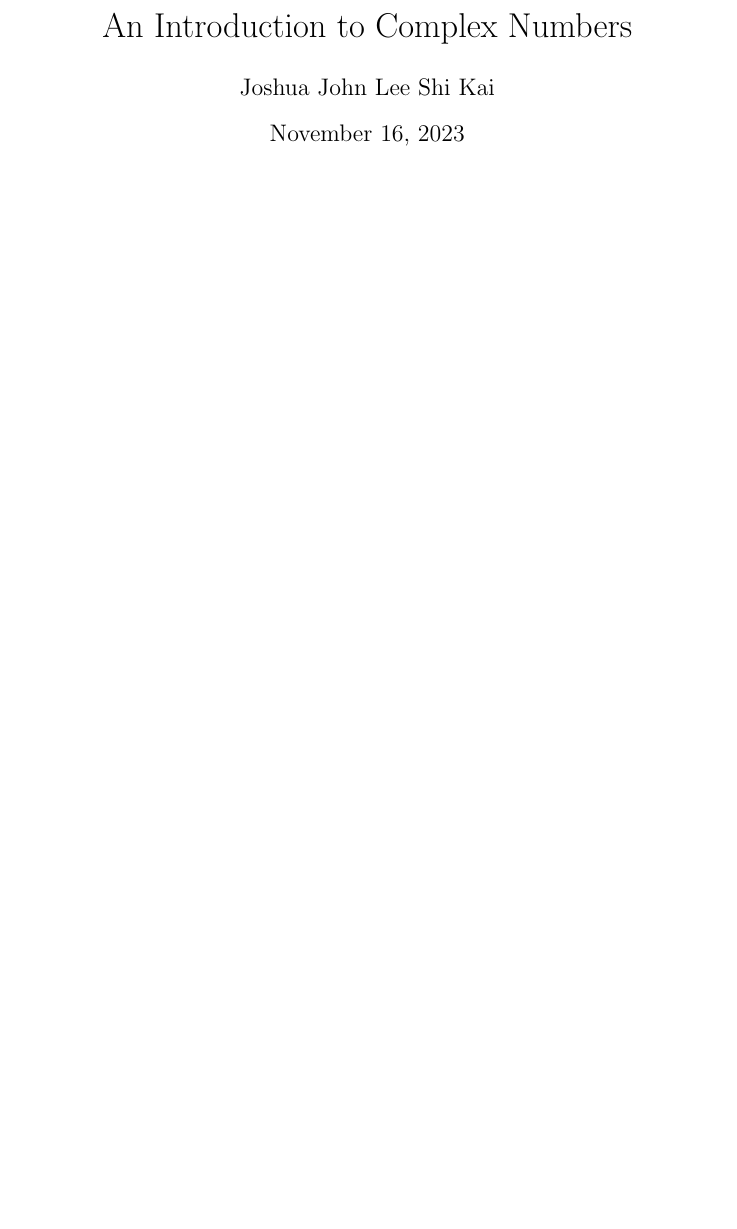
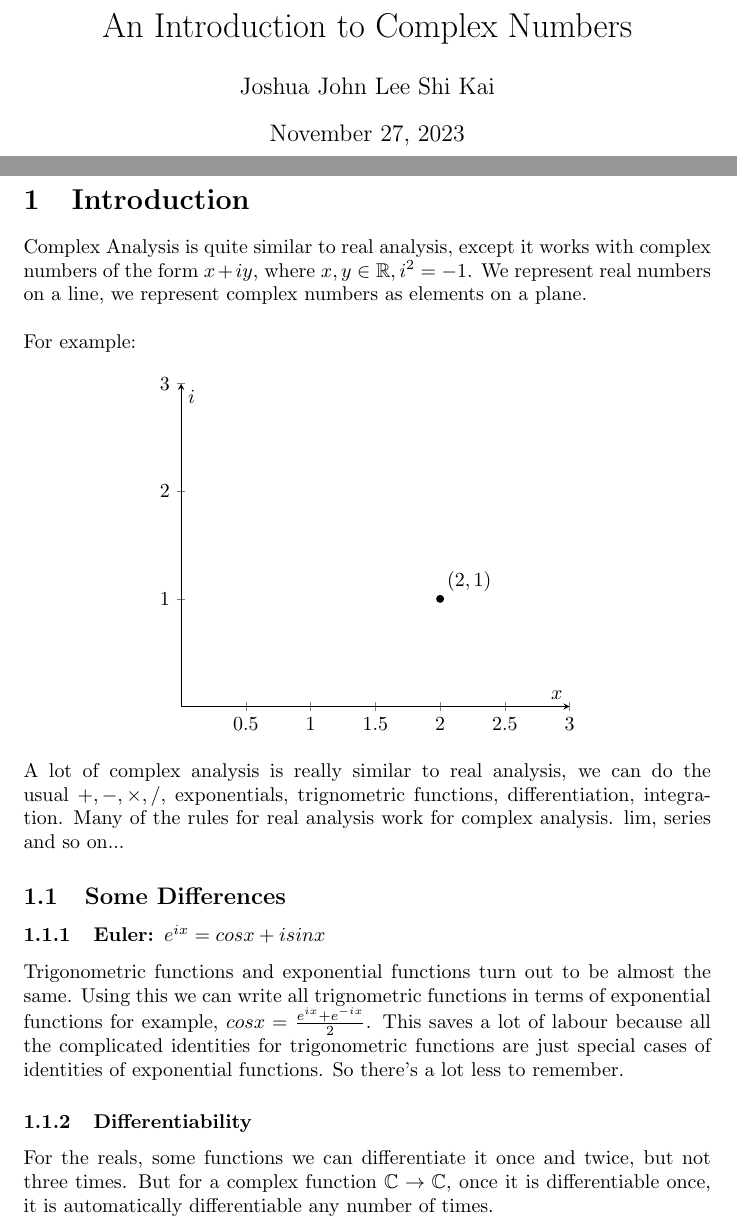
Before and after one commit to chicken8848/AIOLib, a LaTeX document (mathnotes/complex/complexnotes.tex): part of the page before the commit and two parts of pages 1 and 2 of 3 after it, the two joined at a grey line, cut so that both start at the same text, the shorter picture padded with empty space. The pictures show the PDF file mathnotes/complex/complexnotes.pdf that the author committed with the source.

Commit message:
update notes

```diff
--- a/mathnotes/complex/complexnotes.tex
+++ b/mathnotes/complex/complexnotes.tex
@@ -8,4 +12,11 @@
 
 \newpage
 
-\section*{Introduction}
+\section{Introduction}
+Complex Analysis is quite similar to real analysis, except it works with complex numbers of the form
+$x + iy$, where $x, y \in \mathbb{R}, i^2 = -1$. We represent real numbers on a line, we represent complex
+numbers as elements on a plane.
+
+\noindent \\ For example:
+\begin{center}
+	\begin{tikzpicture}
@@ -11,0 +27,23 @@
+	\end{tikzpicture}
+
+\end{center}
+
+\noindent A lot of complex analysis is really similar to real analysis, we can do the usual $+, -, \times, /$,
+exponentials, trignometric functions, differentiation, integration. Many of the rules for real analysis work for
+complex analysis. $\lim$, series and so on...
+
+\subsection{Some Differences}
+\subsubsection{Euler: $e^{ix} = cosx + isinx$}
+Trigonometric functions and exponential functions turn out to be almost the same.
+Using this we can write all trignometric functions in terms of exponential functions for example,
+$cosx = \frac{e^{ix} + e^{-ix}}{2}$. This saves a lot of labour because all the complicated identities
+for trigonometric functions are just special cases of identities of exponential functions. So there's a lot
+less to remember.
+\subsubsection{Differentiability}
+For the reals, some functions we can differentiate it once and twice, but not three times. But for a
+complex function $\mathbb{C} \rightarrow \mathbb{C}$, once it is differentiable once, it is automatically
+differentiable any number of times.
+\subsubsection{Integration}
+Suppose we want to integrate
+\begin{displaymath}
+	\int_{0}^{1}f(x)dx
```
Also changed, not shown: mathnotes/complex/complexnotes.pdf, mathnotes/complex/complexnotes.tex (40 more changed lines), 6 other files.
